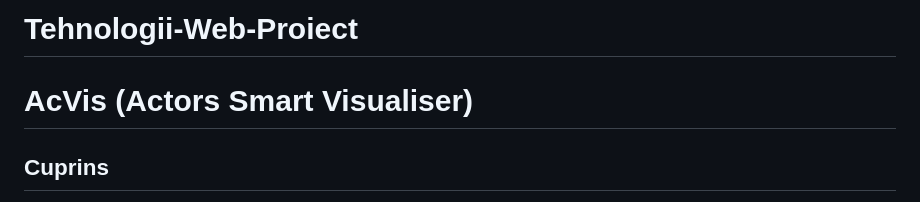
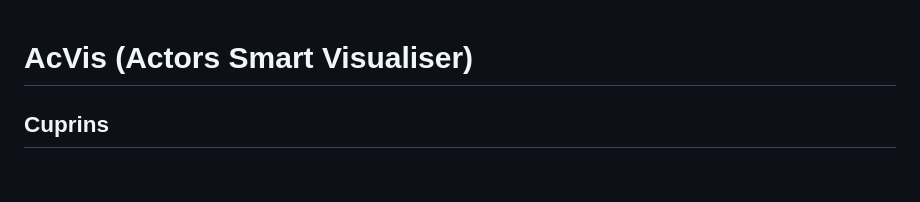
Before and after one commit to ralucaandreea04/Tehnologii-Web-Proiect, a Markdown page: README.md, the part around the change. Rendered like a GitHub page; blank space fills up the shorter version.

```diff
--- a/README.md
+++ b/README.md
@@ -1,4 +1,3 @@
-# Tehnologii-Web-Proiect
 <!DOCTYPE html>
 <html lang="ro">
    <head>
```
